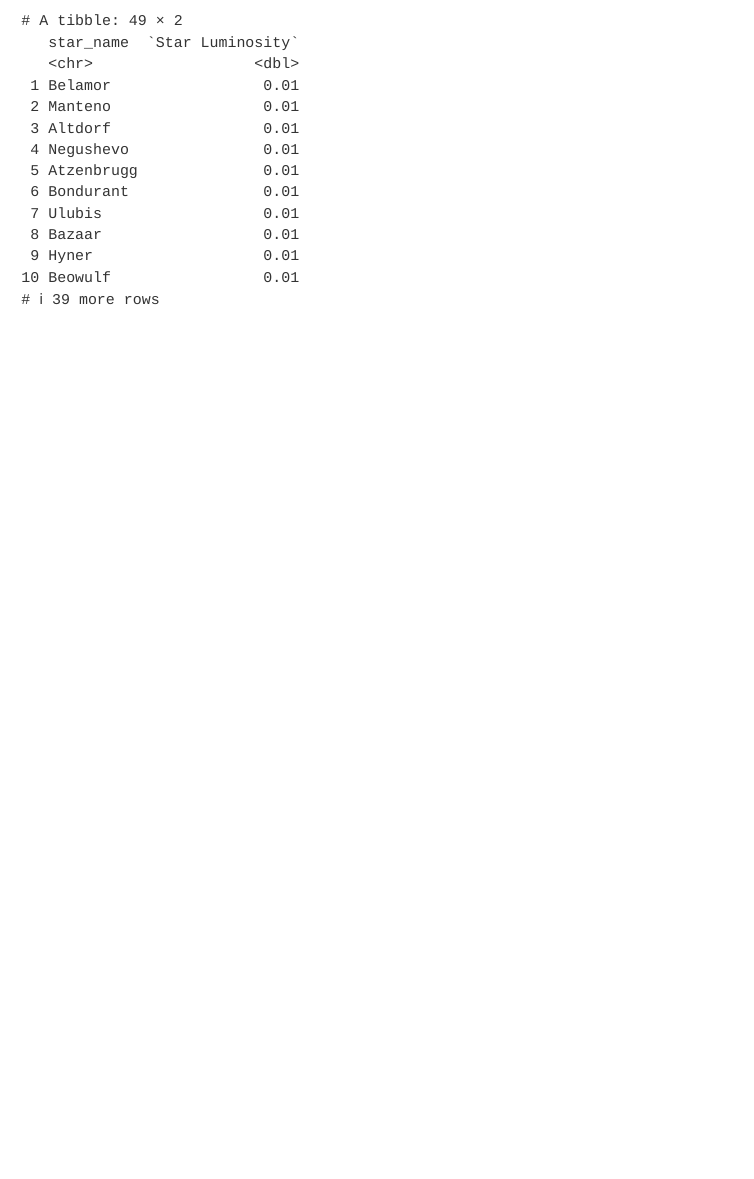
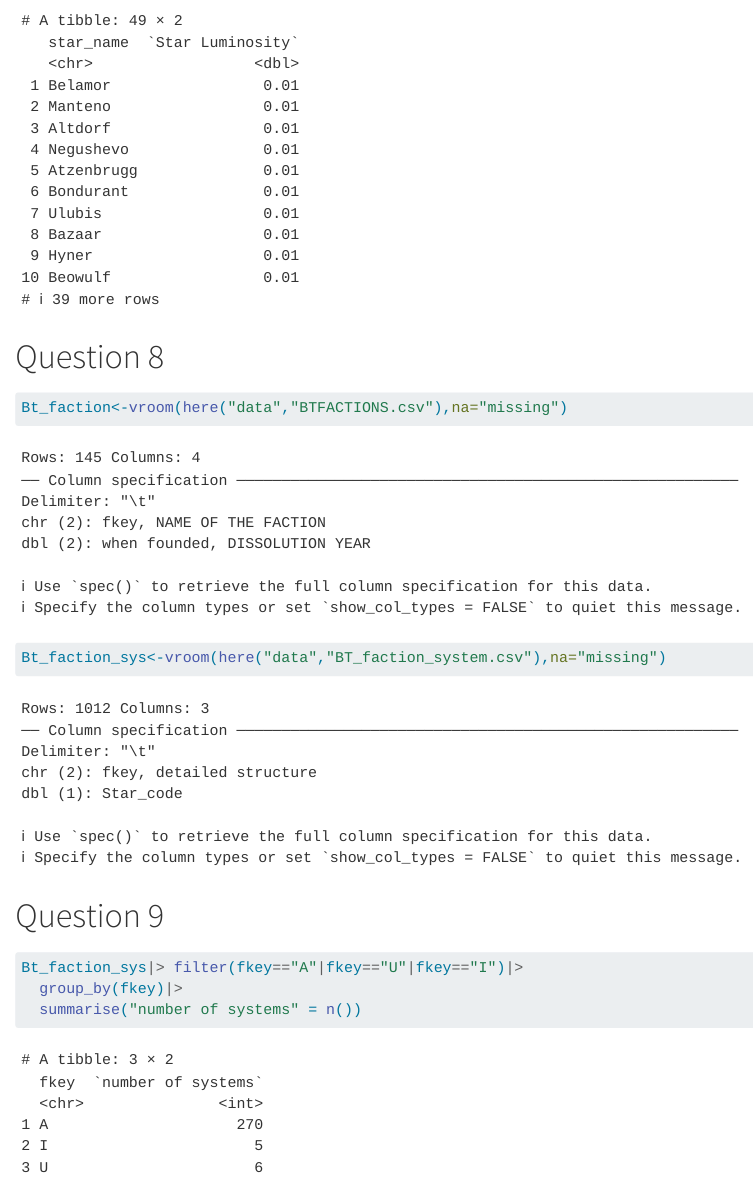
Before and after one commit to NilaGo/battletech, a Quarto document (Gobiraj.qmd): the page in a window 1100 px wide, from 4730 px down. Rendered offline with R 4.5, knitr and Pandoc in place of Quarto, with nearby package versions; some code elsewhere in the file could not run offline; long lines of code are wrapped.

Commit message:
Question 8 and 9

````diff
--- a/Gobiraj.qmd
+++ b/Gobiraj.qmd
@@ -92,3 +92,18 @@ main|>select(`STAR RADIUS`,`Effective Temperature`)|>
   filter(`Star Luminosity` == min(`Star Luminosity`) |
         `Star Luminosity` == max(`Star Luminosity`))
 ```
+# Question 8
+
+```{r}
+Bt_faction<-vroom(here("data","BTFACTIONS.csv"),na="missing")
+Bt_faction_sys<-vroom(here("data","BT_faction_system.csv"),na="missing")
+
+```
+# Question 9
+```{r}
+Bt_faction_sys|> filter(fkey=="A"|fkey=="U"|fkey=="I")|>
+  group_by(fkey)|>
+  summarise("number of systems" = n())
+
+
+```
````
